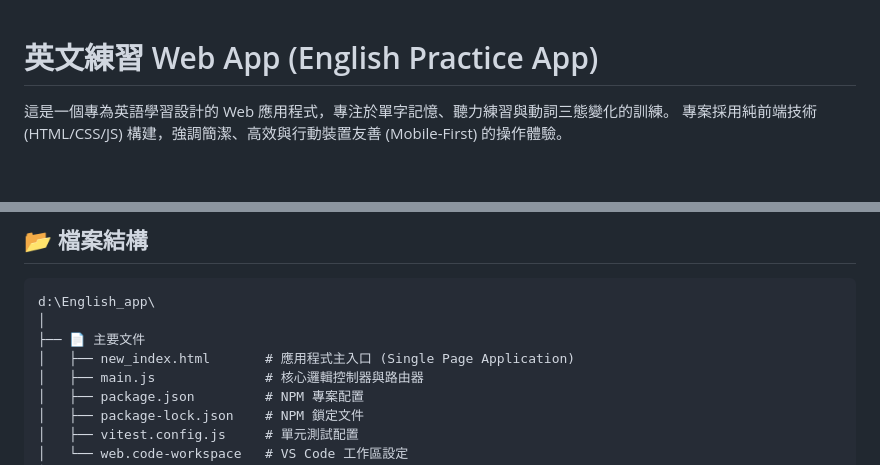
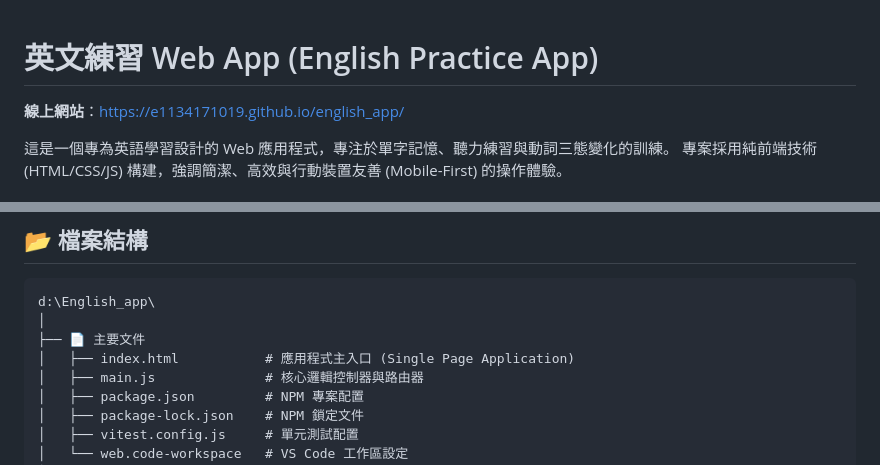
Before and after one commit to e1134171019/english_app, a Markdown page: README.md, 2 parts joined by grey strips. Rendered like a GitHub page; blank space fills up the shorter version.

Commit message:
docs: correct URLs and file references in README and manual

```diff
--- a/README.md
+++ b/README.md
@@ -1,4 +1,6 @@
 # 英文練習 Web App (English Practice App)
+
+**線上網站**：[https://e1134171019.github.io/english_app/](https://e1134171019.github.io/english_app/)
 
 這是一個專為英語學習設計的 Web 應用程式，專注於單字記憶、聽力練習與動詞三態變化的訓練。
 專案採用純前端技術 (HTML/CSS/JS) 構建，強調簡潔、高效與行動裝置友善 (Mobile-First) 的操作體驗。
@@ -60,7 +62,7 @@
 d:\English_app\
 │
 ├── 📄 主要文件
-│   ├── new_index.html       # 應用程式主入口 (Single Page Application)
+│   ├── index.html           # 應用程式主入口 (Single Page Application)
 │   ├── main.js              # 核心邏輯控制器與路由器
 │   ├── package.json         # NPM 專案配置
 │   ├── package-lock.json    # NPM 鎖定文件
```
Also changed, not shown: 使用流程_v2.md (+2 -2 lines).
